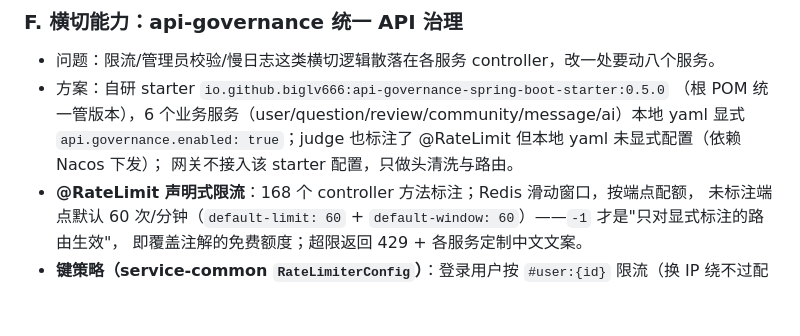
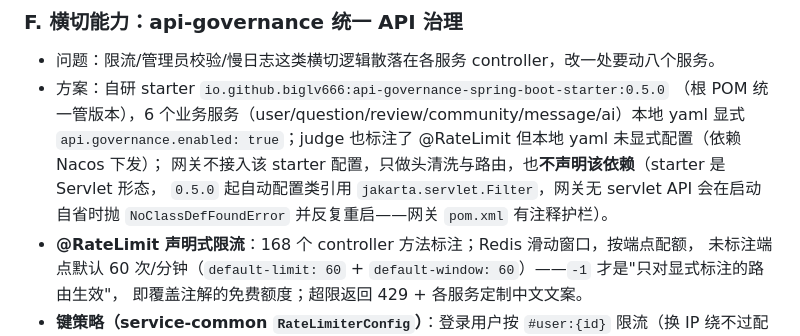
Before and after one commit to BIGLV666/CodeWise, a Markdown page: docs/architecture-and-highlights.md, the part around the change. Drawn GitHub-style; blank space fills up the shorter version.

```diff
--- a/docs/architecture-and-highlights.md
+++ b/docs/architecture-and-highlights.md
@@ -338,7 +338,9 @@ judge 侧消费者统一"提交后 ACK + 头计数退避重试 + 毒消息死信
 - 方案：自研 starter `io.github.biglv666:api-governance-spring-boot-starter:0.5.0`
   （根 POM 统一管版本），6 个业务服务（user/question/review/community/message/ai）本地 yaml 显式
   `api.governance.enabled: true`；judge 也标注了 @RateLimit 但本地 yaml 未显式配置（依赖 Nacos 下发）；
-  网关不接入该 starter 配置，只做头清洗与路由。
+  网关不接入该 starter 配置，只做头清洗与路由，也**不声明该依赖**（starter 是 Servlet 形态，
+  `0.5.0` 起自动配置类引用 `jakarta.servlet.Filter`，网关无 servlet API 会在启动自省时抛
+  `NoClassDefFoundError` 并反复重启——网关 `pom.xml` 有注释护栏）。
 - **@RateLimit 声明式限流**：168 个 controller 方法标注；Redis 滑动窗口，按端点配额，
   未标注端点默认 60 次/分钟（`default-limit: 60` + `default-window: 60`）——`-1` 才是"只对显式标注的路由生效"，
   即覆盖注解的免费额度；超限返回 429 + 各服务定制中文文案。
```
Also changed, not shown: AGENTS.md (+1 -1 lines), docs/technical-design.md (+1 -1 lines).
